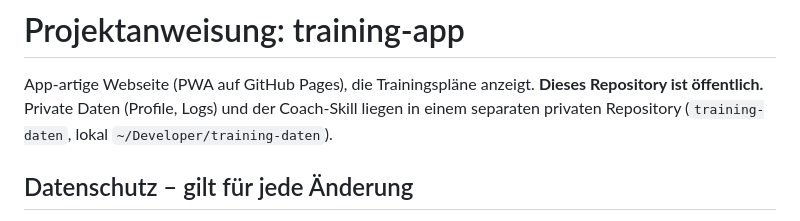
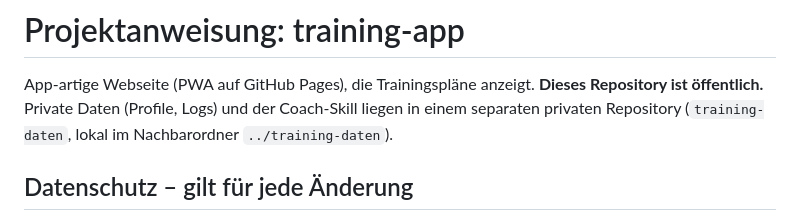
Before and after one commit to davidfuchs1/training-app, a Markdown page: CLAUDE.md, the part around the change. GitHub-like rendering.

Commit message:
CLAUDE.md: relativer Pfad zum Daten-Repo
Co-Authored-By: Claude Opus 5 <noreply@anthropic.com>

```diff
--- a/CLAUDE.md
+++ b/CLAUDE.md
@@ -3,7 +3,7 @@
 App-artige Webseite (PWA auf GitHub Pages), die Trainingspläne anzeigt.
 **Dieses Repository ist öffentlich.** Private Daten (Profile, Logs) und der
 Coach-Skill liegen in einem separaten privaten Repository (`training-daten`,
-lokal `~/Developer/training-daten`).
+lokal im Nachbarordner `../training-daten`).
 
 ## Datenschutz – gilt für jede Änderung
 - Nur Trainingsinhalte. Keine echten Namen (nur Anzeigenamen), kein Gewicht,
```
